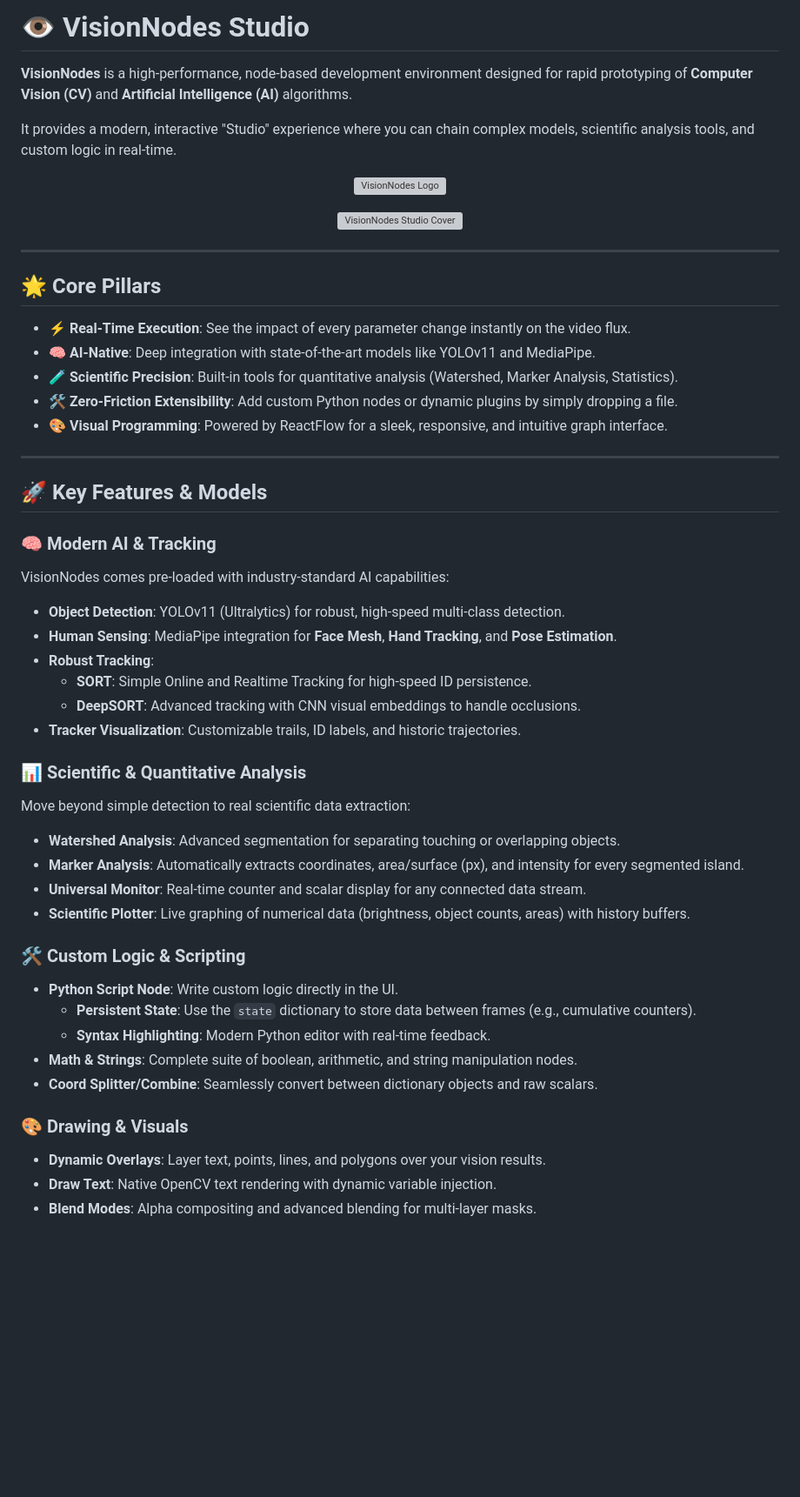
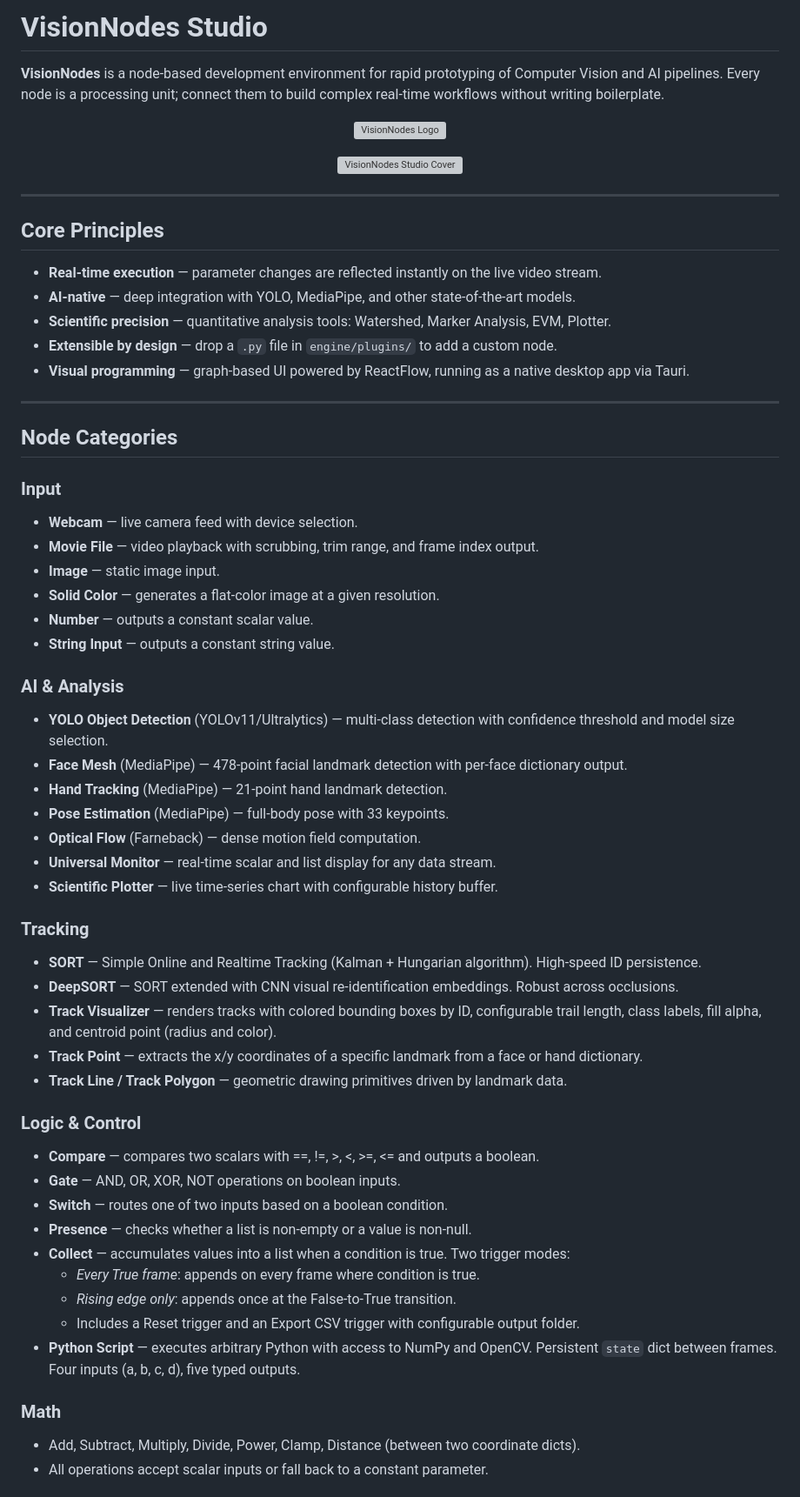
Before and after one commit to Nikos-Unilasalle/VisionNodes, a Markdown page: README.md, the part around one of its changes. Shown at 87% size. GitHub-like rendering; blank space fills up the shorter version; grey boxes are pictures that could not be loaded.

Commit message:
docs: rewrite README — full node catalogue, no emojis, updated examples system
Co-Authored-By: Claude Sonnet 4.6 <noreply@anthropic.com>

```diff
--- a/README.md
+++ b/README.md
@@ -1,8 +1,6 @@
-# 👁️ VisionNodes Studio
+# VisionNodes Studio
 
-**VisionNodes** is a high-performance, node-based development environment designed for rapid prototyping of **Computer Vision (CV)** and **Artificial Intelligence (AI)** algorithms.
-
-It provides a modern, interactive "Studio" experience where you can chain complex models, scientific analysis tools, and custom logic in real-time.
+**VisionNodes** is a node-based development environment for rapid prototyping of Computer Vision and AI pipelines. Every node is a processing unit; connect them to build complex real-time workflows without writing boilerplate.
 
 <p align="center">
   <img src="./src/assets/logo.svg" width="180" alt="VisionNodes Logo">
@@ -14,42 +12,54 @@ It provides a modern, interactive "Studio" experience where you can chain comple
 
 ---
 
-## 🌟 Core Pillars
+## Core Principles
 
-- ⚡ **Real-Time Execution**: See the impact of every parameter change instantly on the video flux.
-- 🧠 **AI-Native**: Deep integration with state-of-the-art models like YOLOv11 and MediaPipe.
-- 🧪 **Scientific Precision**: Built-in tools for quantitative analysis (Watershed, Marker Analysis, Statistics).
-- 🛠️ **Zero-Friction Extensibility**: Add custom Python nodes or dynamic plugins by simply dropping a file.
-- 🎨 **Visual Programming**: Powered by ReactFlow for a sleek, responsive, and intuitive graph interface.
+- **Real-time execution** — parameter changes are reflected instantly on the live video stream.
+- **AI-native** — deep integration with YOLO, MediaPipe, and other state-of-the-art models.
+- **Scientific precision** — quantitative analysis tools: Watershed, Marker Analysis, EVM, Plotter.
+- **Extensible by design** — drop a `.py` file in `engine/plugins/` to add a custom node.
+- **Visual programming** — graph-based UI powered by ReactFlow, running as a native desktop app via Tauri.
 
 ---
 
-## 🚀 Key Features & Models
+## Node Categories
 
-### 🧠 Modern AI & Tracking
-VisionNodes comes pre-loaded with industry-standard AI capabilities:
-- **Object Detection**: YOLOv11 (Ultralytics) for robust, high-speed multi-class detection.
-- **Human Sensing**: MediaPipe integration for **Face Mesh**, **Hand Tracking**, and **Pose Estimation**.
-- **Robust Tracking**:
-  - **SORT**: Simple Online and Realtime Tracking for high-speed ID persistence.
-  - **DeepSORT**: Advanced tracking with CNN visual embeddings to handle occlusions.
-- **Tracker Visualization**: Customizable trails, ID labels, and historic trajectories.
+### Input
+- **Webcam** — live camera feed with device selection.
+- **Movie File** — video playback with scrubbing, trim range, and frame index output.
+- **Image** — static image input.
+- **Solid Color** — generates a flat-color image at a given resolution.
+- **Number** — outputs a constant scalar value.
+- **String Input** — outputs a constant string value.
 
-### 📊 Scientific & Quantitative Analysis
-Move beyond simple detection to real scientific data extraction:
-- **Watershed Analysis**: Advanced segmentation for separating touching or overlapping objects.
-- **Marker Analysis**: Automatically extracts coordinates, area/surface (px), and intensity for every segmented island.
-- **Universal Monitor**: Real-time counter and scalar display for any connected data stream.
-- **Scientific Plotter**: Live graphing of numerical data (brightness, object counts, areas) with history buffers.
+### AI & Analysis
+- **YOLO Object Detection** (YOLOv11/Ultralytics) — multi-class detection with confidence threshold and model size selection.
+- **Face Mesh** (MediaPipe) — 478-point facial landmark detection with per-face dictionary output.
+- **Hand Tracking** (MediaPipe) — 21-point hand landmark detection.
+- **Pose Estimation** (MediaPipe) — full-body pose with 33 keypoints.
+- **Optical Flow** (Farneback) — dense motion field computation.
+- **Universal Monitor** — real-time scalar and list display for any data stream.
+- **Scientific Plotter** — live time-series chart with configurable history buffer.
 
-### 🛠️ Custom Logic & Scripting
-- **Python Script Node**: Write custom logic directly in the UI.
-  - **Persistent State**: Use the `state` dictionary to store data between frames (e.g., cumulative counters).
-  - **Syntax Highlighting**: Modern Python editor with real-time feedback.
-- **Math & Strings**: Complete suite of boolean, arithmetic, and string manipulation nodes.
-- **Coord Splitter/Combine**: Seamlessly convert between dictionary objects and raw scalars.
+### Tracking
+- **SORT** — Simple Online and Realtime Tracking (Kalman + Hungarian algorithm). High-speed ID persistence.
+- **DeepSORT** — SORT extended with CNN visual re-identification embeddings. Robust across occlusions.
+- **Track Visualizer** — renders tracks with colored bounding boxes by ID, configurable trail length, class labels, fill alpha, and centroid point (radius and color).
+- **Track Point** — extracts the x/y coordinates of a specific landmark from a face or hand dictionary.
+- **Track Line / Track Polygon** — geometric drawing primitives driven by landmark data.
 
-### 🎨 Drawing & Visuals
-- **Dynamic Overlays**: Layer text, points, lines, and polygons over your vision results.
-- **Draw Text**: Native OpenCV text rendering with dynamic variable injection.
-- **Blend Modes**: Alpha compositing and advanced blending for multi-layer masks.
+### Logic & Control
+- **Compare** — compares two scalars with ==, !=, >, <, >=, <= and outputs a boolean.
+- **Gate** — AND, OR, XOR, NOT operations on boolean inputs.
+- **Switch** — routes one of two inputs based on a boolean condition.
+- **Presence** — checks whether a list is non-empty or a value is non-null.
+- **Collect** — accumulates values into a list when a condition is true. Two trigger modes:
+  - *Every True frame*: appends on every frame where condition is true.
+  - *Rising edge only*: appends once at the False-to-True transition.
+  - Includes a Reset trigger and an Export CSV trigger with configurable output folder.
+- **Python Script** — executes arbitrary Python with access to NumPy and OpenCV. Persistent `state` dict between frames. Four inputs (a, b, c, d), five typed outputs.
+
+### Math
+- Add, Subtract, Multiply, Divide, Power, Clamp, Distance (between two coordinate dicts).
+- All operations accept scalar inputs or fall back to a constant parameter.
+
```
Also changed, not shown: other parts of README.md (+128 -28 lines).
